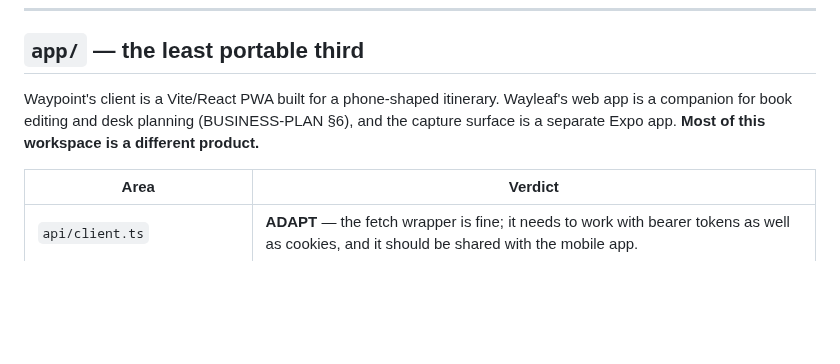
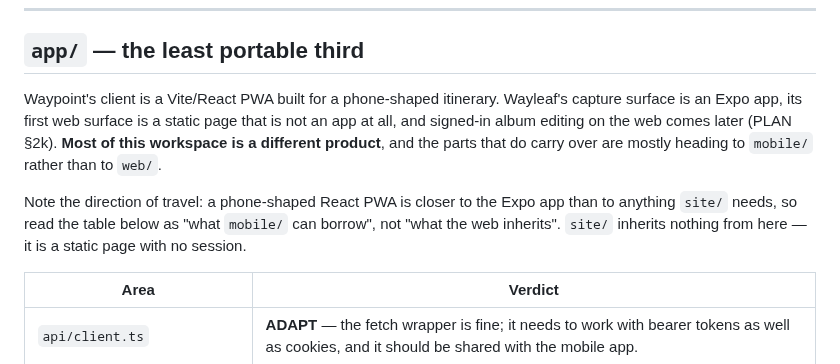
Before and after one commit to MisterShack/travel-app, a Markdown page: wayleaf/PORTING.md, the part around the change. GitHub-like rendering; blank space fills up the shorter version.

Commit message:
Wayleaf: carry mobile-first through the port ledger and the engineer's brief
Two documents still described the web as the companion surface for book
editing, which was the pre-reversal shape. The lead engineer's stack table
had no site/ row at all, so the agent most likely to be asked "what are we
building" would have answered with the superseded sequence.

PORTING's app/ section now says what it actually means: the parts of
Waypoint's phone-shaped PWA that carry over are heading to mobile/, not to
web/, and site/ inherits nothing from it because it is a static page with no
session.

Co-Authored-By: Claude Opus 5 <noreply@anthropic.com>
Claude-Session: https://claude.ai/code/session_01U69LGT4rDFiSzRRUnvLfq8

```diff
--- a/wayleaf/PORTING.md
+++ b/wayleaf/PORTING.md
@@ -174,9 +174,14 @@ reintroduce it by copying from an older commit.
 
 ## `app/` — the least portable third
 
-Waypoint's client is a Vite/React PWA built for a phone-shaped itinerary. Wayleaf's web app is a
-companion for book editing and desk planning (BUSINESS-PLAN §6), and the capture surface is a
-separate Expo app. **Most of this workspace is a different product.**
+Waypoint's client is a Vite/React PWA built for a phone-shaped itinerary. Wayleaf's capture surface
+is an Expo app, its first web surface is a static page that is not an app at all, and signed-in
+album editing on the web comes later (PLAN §2k). **Most of this workspace is a different product**,
+and the parts that do carry over are mostly heading to `mobile/` rather than to `web/`.
+
+Note the direction of travel: a phone-shaped React PWA is closer to the Expo app than to anything
+`site/` needs, so read the table below as "what `mobile/` can borrow", not "what the web inherits".
+`site/` inherits nothing from here — it is a static page with no session.
 
 | Area | Verdict |
 |---|---|
```
Also changed, not shown: 1 other file.
